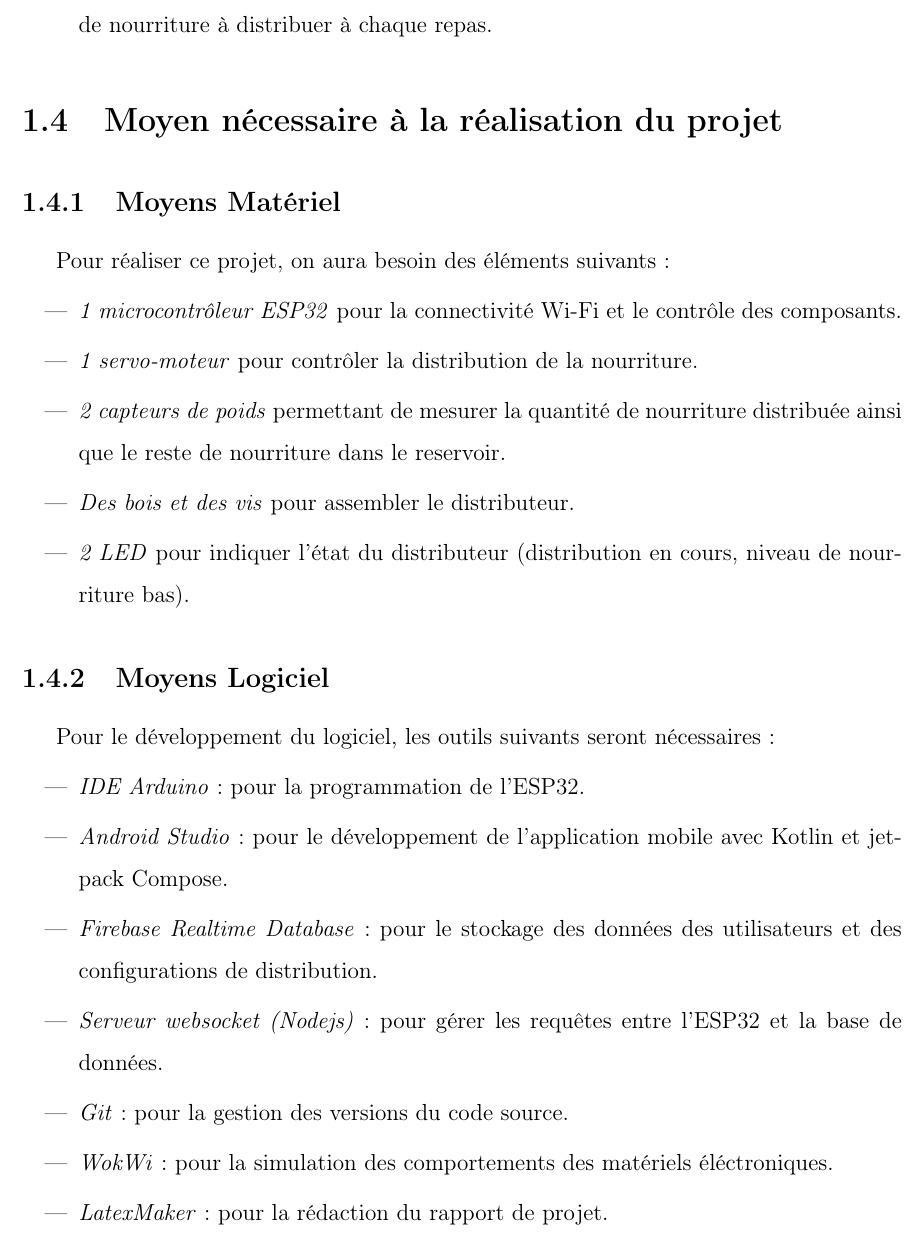
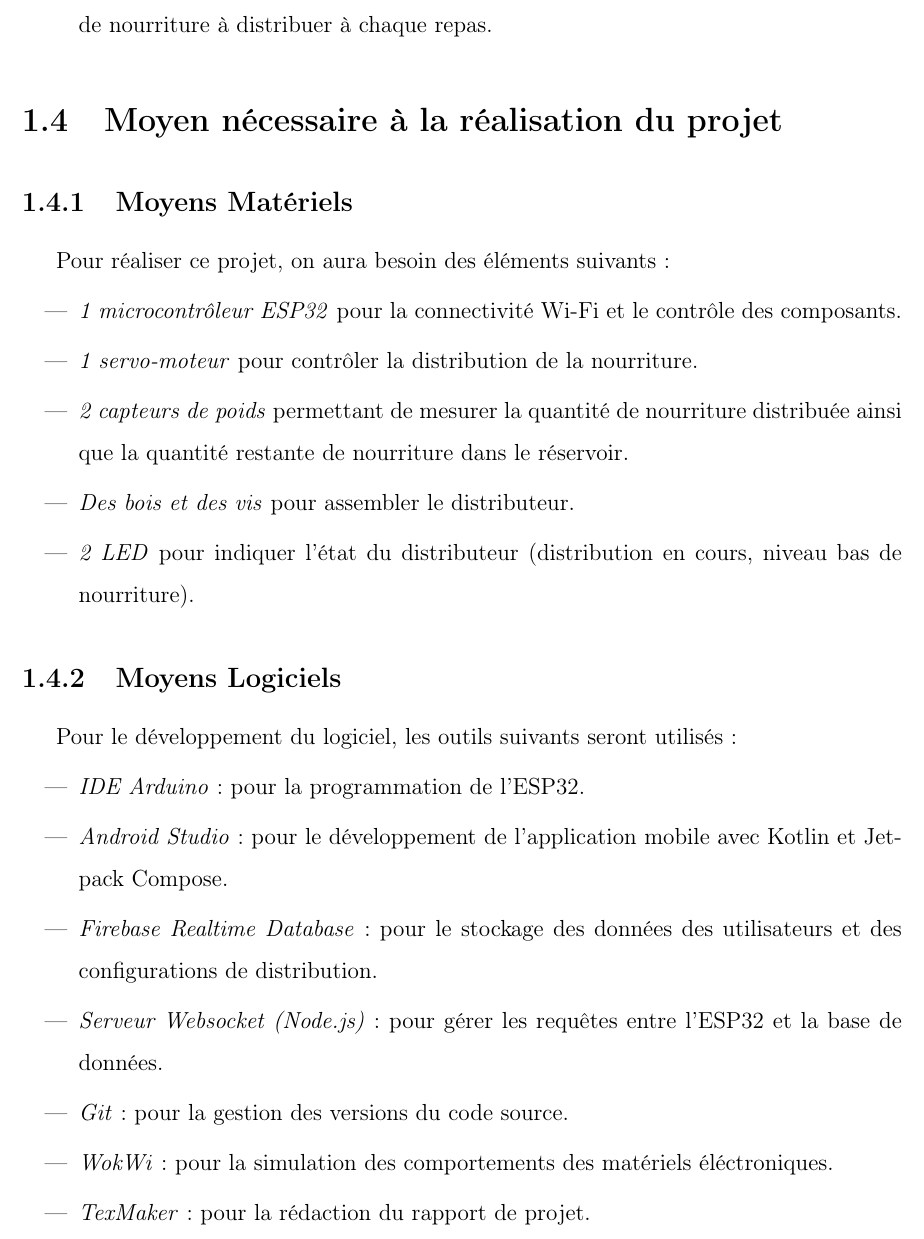
Before and after one commit to disikoX/Saka-embedded-system, a LaTeX document (rapport/RAPPORT.tex, which reads rapport/Description du projet.tex): part of page 8 of 35, cut so that both start at the same text. Compiled offline with pdfLaTeX.

Commit message:
feat(rapport) : correction des fautes d'orthographes dans Description du projet

```diff
--- a/rapport/Description du projet.tex
+++ b/rapport/Description du projet.tex
@@ -18,25 +18,25 @@
 \end{itemize}
 
 \section{Moyen nécessaire à la réalisation du projet}
-	\subsection{Moyens Matériel}
+	\subsection{Moyens Matériels}
 	Pour réaliser ce projet, on aura besoin des éléments suivants :
 		\begin{itemize}
 			\item \textit{1 microcontrôleur ESP32} pour la connectivité Wi-Fi et le contrôle des composants.
 			\item \textit{1 servo-moteur} pour contrôler la distribution de la nourriture.
-			\item \textit{2 capteurs de poids} permettant de mesurer la quantité de nourriture distribuée ainsi que le reste de nourriture dans le reservoir.
+			\item \textit{2 capteurs de poids} permettant de mesurer la quantité de nourriture distribuée ainsi que la quantité restante de nourriture dans le réservoir.
 			\item \textit{Des bois et des vis} pour assembler le distributeur.
-			\item \textit{2 LED} pour indiquer l'état du distributeur (distribution en cours, niveau de nourriture bas).
+			\item \textit{2 LED} pour indiquer l'état du distributeur (distribution en cours, niveau bas de nourriture).
 		\end{itemize}
-	\subsection{Moyens Logiciel}
-	Pour le développement du logiciel, les outils suivants seront nécessaires :
+	\subsection{Moyens Logiciels}
+	Pour le développement du logiciel, les outils suivants seront utilisés :
 		\begin{itemize}
 			\item \textit{IDE Arduino} : pour la programmation de l'ESP32.
-			\item \textit{Android Studio} : pour le développement de l'application mobile avec Kotlin et jetpack Compose.
+			\item \textit{Android Studio} : pour le développement de l'application mobile avec Kotlin et Jetpack Compose.
 			\item \textit{Firebase Realtime Database} : pour le stockage des données des utilisateurs et des configurations de distribution.
-			\item \textit{Serveur websocket (Nodejs)} : pour gérer les requêtes entre l'ESP32 et la base de données.
+			\item \textit{Serveur Websocket (Node.js)} : pour gérer les requêtes entre l'ESP32 et la base de données.
 			\item \textit{Git} : pour la gestion des versions du code source.
 			\item \textit{WokWi} : pour la simulation des comportements des matériels éléctroniques.
-			\item \textit{LatexMaker} : pour la rédaction du rapport de projet.
+			\item \textit{TexMaker} : pour la rédaction du rapport de projet.
 		\end{itemize}
 
 		\subsection{Moyens Humains}
```
